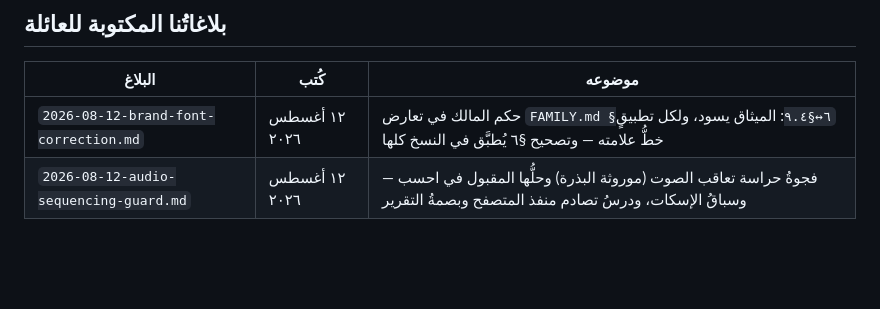
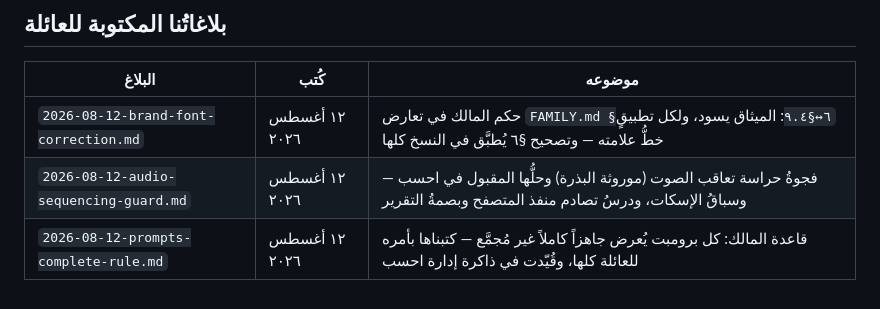
Before and after one commit to qataruts/calc, a Markdown page: docs/FAMILY_MAIL.md, the part around the change. Drawn GitHub-style; blank space fills up the shorter version.

Commit message:
إيصال: قاعدة «البرومبت جاهزاً كاملاً» كُتبت للعائلة بأمر المالك
Co-Authored-By: Claude Fable 5 <noreply@anthropic.com>

```diff
--- a/docs/FAMILY_MAIL.md
+++ b/docs/FAMILY_MAIL.md
@@ -17,3 +17,4 @@
 |---|---|---|
 | `2026-08-12-brand-font-correction.md` | ١٢ أغسطس ٢٠٢٦ | حكم المالك في تعارض `FAMILY.md §٦↔§٩.٤`: الميثاق يسود، ولكل تطبيقٍ خطُّ علامته — وتصحيح §٦ يُطبَّق في النسخ كلها |
 | `2026-08-12-audio-sequencing-guard.md` | ١٢ أغسطس ٢٠٢٦ | فجوةُ حراسة تعاقب الصوت (موروثة البذرة) وحلُّها المقبول في احسب — وسباقُ الإسكات، ودرسُ تصادم منفذ المتصفح وبصمةُ التقرير |
+| `2026-08-12-prompts-complete-rule.md` | ١٢ أغسطس ٢٠٢٦ | قاعدة المالك: كل برومبت يُعرض جاهزاً كاملاً غير مُجمَّع — كتبناها بأمره للعائلة كلها، وقُيّدت في ذاكرة إدارة احسب |
```
